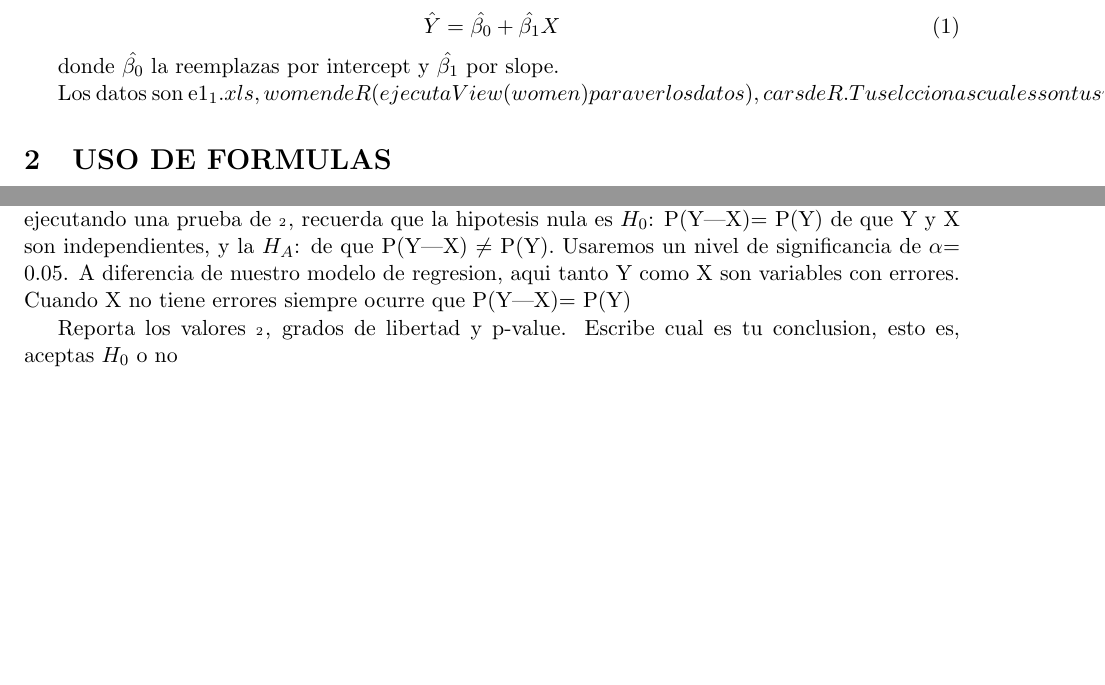
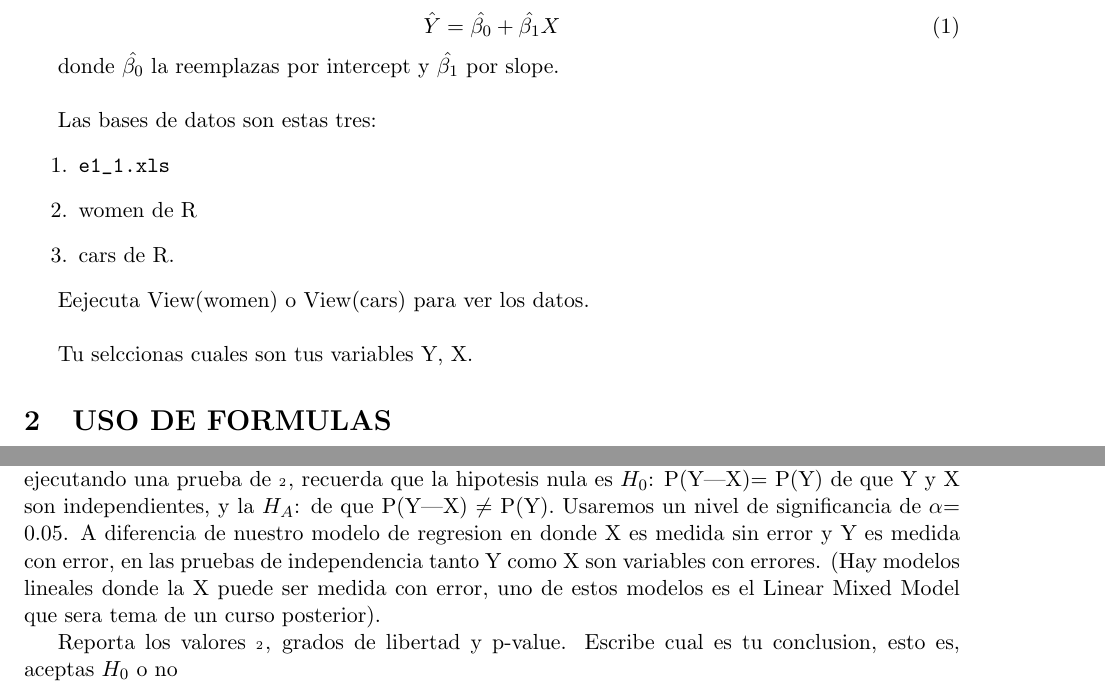
Before and after one commit to androideruben/SLP, a LaTeX document (rm_basic.tex): two parts of pages 2 and 6 of 8, joined at a grey line, cut so that both start at the same text, the shorter picture padded with empty space. Compiled offline with pdfLaTeX.

Commit message:
Add files via upload

```diff
--- a/rm_basic.tex
+++ b/rm_basic.tex
@@ -180,9 +180,18 @@ Para cada conjunto de los siguientes datos ajusta un modelo de recta de \textbf{
 \end{equation}
 
 
-donde $\hat{\beta_{0}}$ la reemplazas por intercept y $\hat{\beta_{1}}$ por slope.
+donde $\hat{\beta_{0}}$ la reemplazas por intercept y $\hat{\beta_{1}}$ por slope.\\
 
-Los datos son e1_1.xls, women de R (ejecuta View(women) para ver los datos), cars de R. Tu selccionas cuales son tus variables Y, X.
+Las bases de datos son estas tres:
+\begin{enumerate}
+\item \verb|e1_1.xls
+\item women de R
+\item cars de R.
+\end{enumerate} \\
+
+Eejecuta View(women) o View(cars) para ver los datos. \\
+
+Tu selccionas cuales son tus variables Y, X.
 
 \section{USO DE FORMULAS}
 
@@ -310,8 +319,10 @@ Recuerda que en nuestro modelo lineal Y es una variable que tiene errores pero X
 Ahora, revisa si estos datos son independientes, esto es, si la probabilidad de Y depende de X ejecutando una
 prueba de $\CHI_^{2}$, recuerda que la hipotesis nula es $H_{0}$: P(Y|X)= P(Y) de que Y y X son independientes,
 y la $H_{A}$: de que  P(Y|X) $\neq$ P(Y). Usaremos un nivel de significancia de $\alpha$= 0.05.
-A diferencia de nuestro modelo de regresion, aqui tanto Y como X son variables con errores.
-Cuando X no tiene errores siempre ocurre que P(Y|X)= P(Y)
+A diferencia de nuestro modelo de regresion en donde X es medida sin error y Y es medida con error, en las pruebas de independencia
+tanto Y como X son variables con errores.
+(Hay modelos lineales donde la X puede ser medida con error, uno de estos modelos es el Linear Mixed Model
+que sera tema de un curso posterior).
 
 Reporta los valores $\CHI_^{2}$, grados de libertad y p-value. Escribe cual es tu conclusion, esto es, aceptas $H_{0}$ o no
 
```
